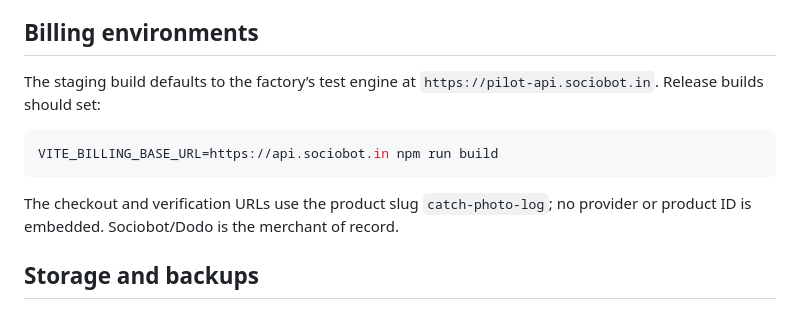
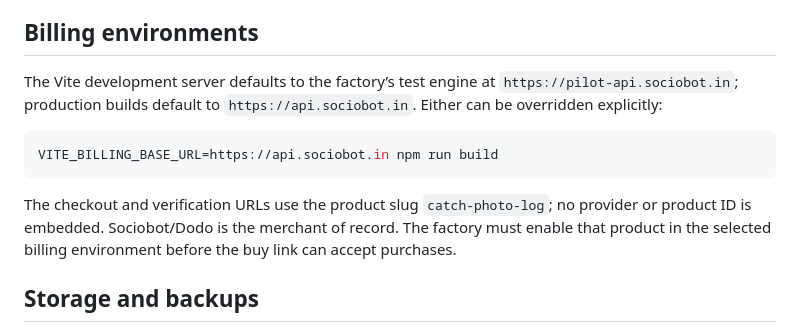
Before and after one commit to B-Divyesh/sf-catch-photo-log, a Markdown page: README.md, the part around the change. Drawn GitHub-style.

````diff
--- a/README.md
+++ b/README.md
@@ -36,13 +36,13 @@ The reproducible deploy command is `npm run build`. Static output lands in `dist
 
 ## Billing environments
 
-The staging build defaults to the factory’s test engine at `https://pilot-api.sociobot.in`. Release builds should set:
+The Vite development server defaults to the factory’s test engine at `https://pilot-api.sociobot.in`; production builds default to `https://api.sociobot.in`. Either can be overridden explicitly:
 
 ```sh
 VITE_BILLING_BASE_URL=https://api.sociobot.in npm run build
 ```
 
-The checkout and verification URLs use the product slug `catch-photo-log`; no provider or product ID is embedded. Sociobot/Dodo is the merchant of record.
+The checkout and verification URLs use the product slug `catch-photo-log`; no provider or product ID is embedded. Sociobot/Dodo is the merchant of record. The factory must enable that product in the selected billing environment before the buy link can accept purchases.
 
 ## Storage and backups
 
````
Also changed, not shown: .factory/handoff.md (+39 -29 lines).
